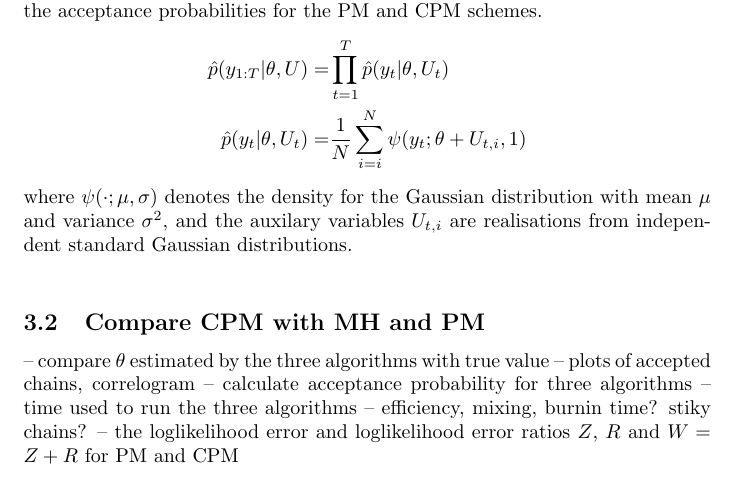
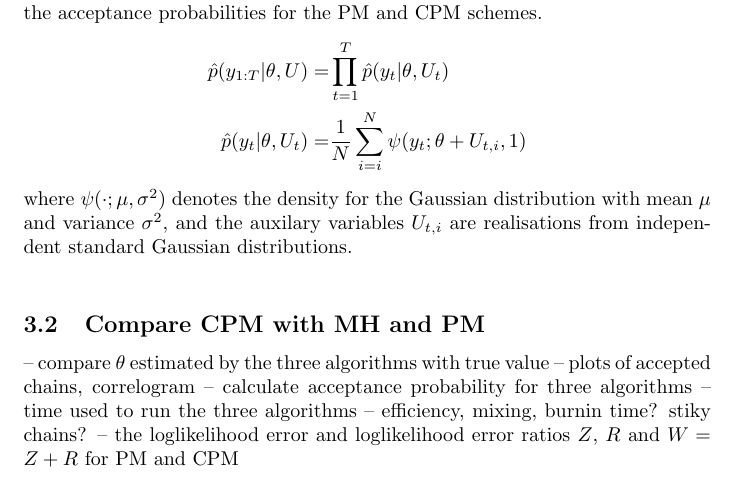
Before and after one commit to JTT94/cpmmc, a LaTeX paper (vignettes/cpmmc.tex): part of page 7 of 8, cut so that both start at the same text. Compiled offline with pdfLaTeX; a LaTeX package or settings file that is missing is left out.

Commit message:
fixing typos

```diff
--- a/vignettes/cpmmc.tex
+++ b/vignettes/cpmmc.tex
@@ -190,7 +190,7 @@ The true value for the parameter of interest, $\theta$, is set to be $0.5$ when
 \hat{p}(y_{1:T}| \theta, U) =& \prod_{t=1}^{T} \hat{p}(y_t|\theta, U_t) \\
 \hat{p}(y_t| \theta, U_t)=& \frac{1}{N} \sum_{i=i}^N \psi (y_t; \theta + U_{t,i}, 1)
 \end{align*}
-where $\psi(\cdot; \mu, \sigma)$ denotes the density for the Gaussian distribution with mean $\mu$ and variance $\sigma^2$, and the auxilary variables $U_{t,i}$ are realisations from independent standard Gaussian distributions. \\
+where $\psi(\cdot; \mu, \sigma^2)$ denotes the density for the Gaussian distribution with mean $\mu$ and variance $\sigma^2$, and the auxilary variables $U_{t,i}$ are realisations from independent standard Gaussian distributions. \\
 
 
 \subsection{Compare CPM with MH and PM}
```
Also changed, not shown: vignettes/cpmmc.pdf, 3 other files.
